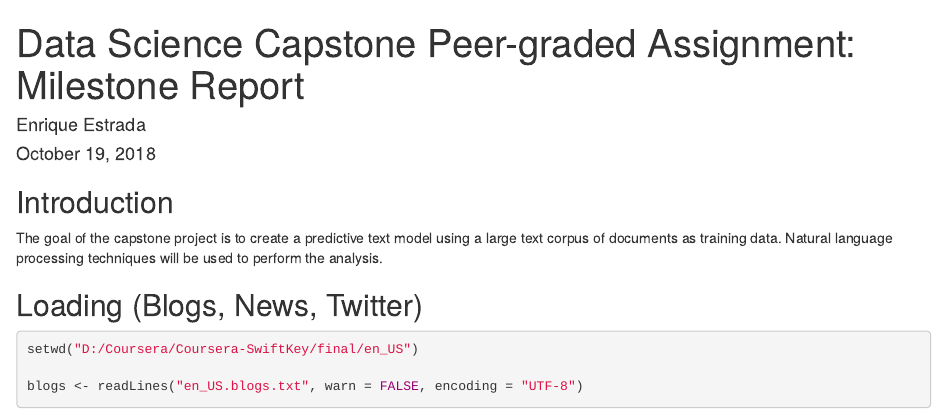
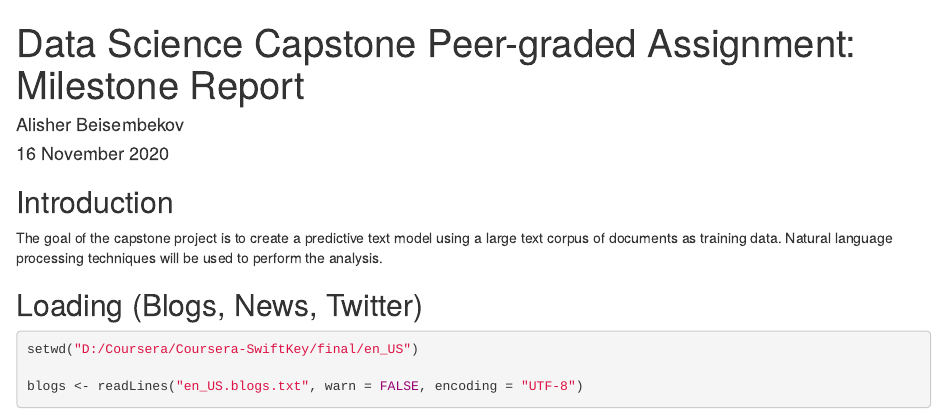
Before and after one commit to damn-glitch/milestone-project, an R Markdown document (Peer-graded-Assignment-Milestone-Report.Rmd): the page in a window 1100 px wide, from its top. Rendered offline with R 4.5, knitr and Pandoc, with nearby package versions; some code elsewhere in the file could not run offline.

Commit message:
Update Peer-graded-Assignment-Milestone-Report.Rmd

```diff
--- a/Peer-graded-Assignment-Milestone-Report.Rmd
+++ b/Peer-graded-Assignment-Milestone-Report.Rmd
@@ -1,7 +1,7 @@
 ---
 title: "Data Science Capstone Peer-graded Assignment: Milestone Report"
-author: "Enrique Estrada"
-date: "October 19, 2018"
+author: "Alisher Beisembekov"
+date: "16 November 2020"
 output: html_document
 ---
 ## Introduction
```
